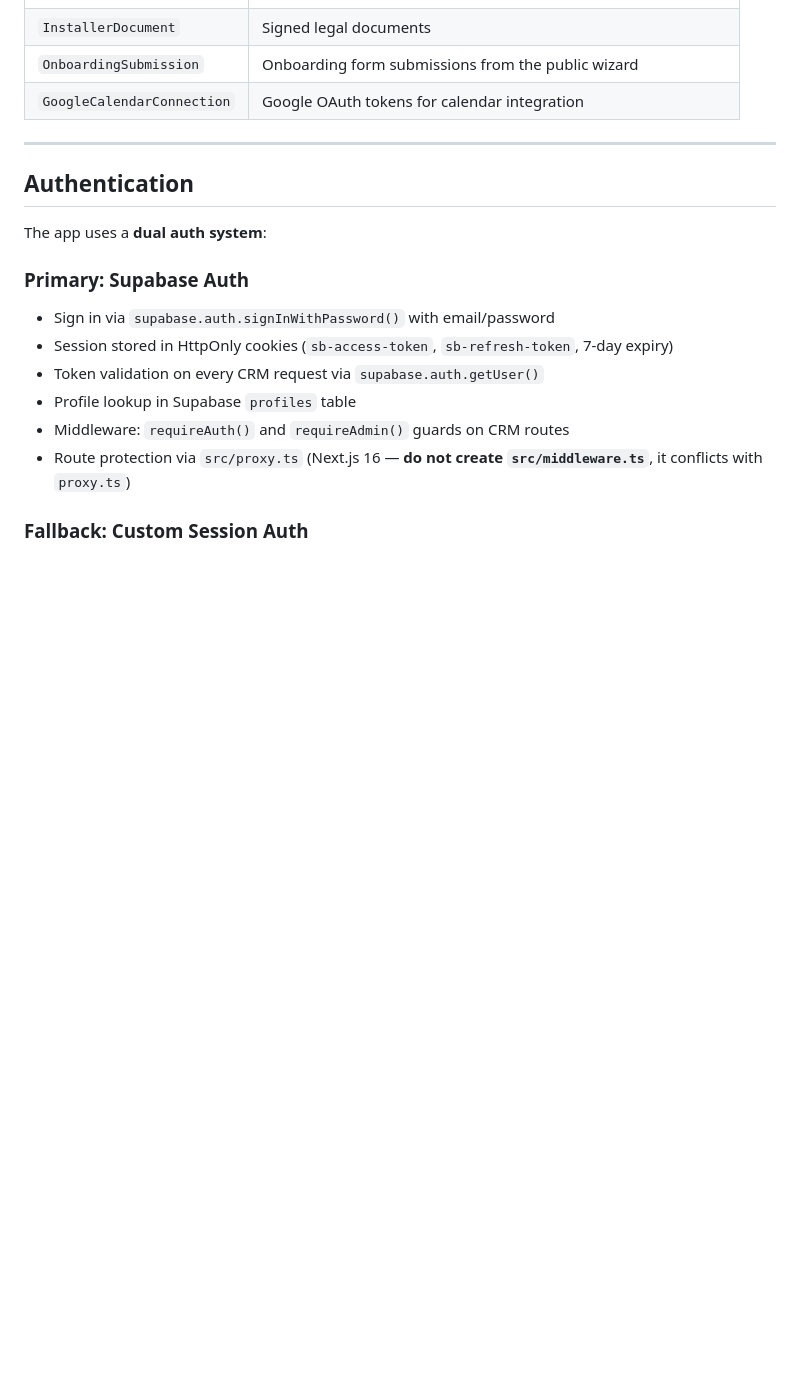
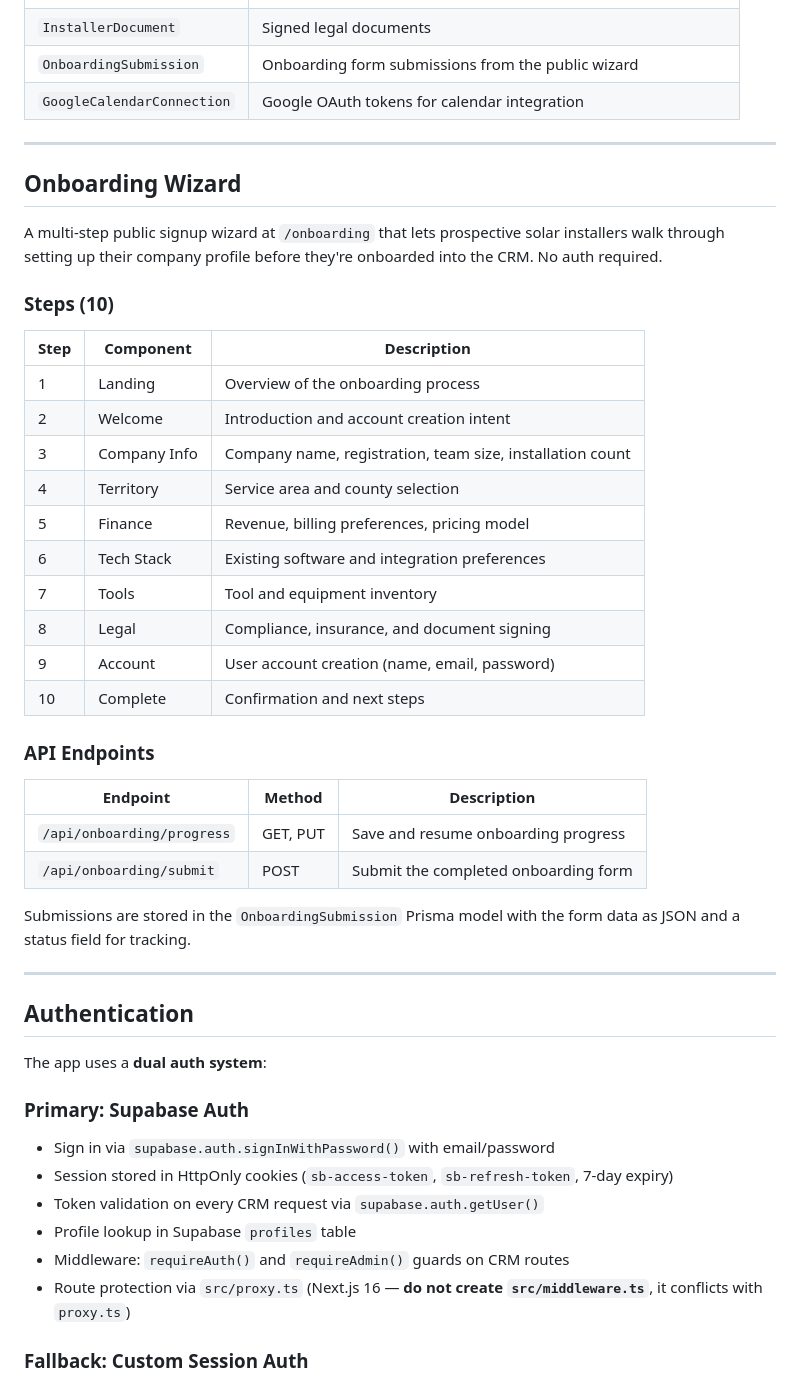
Before and after one commit to cal-chessie/Renewably, a Markdown page: README.md, the part around the change. GitHub-like rendering; blank space fills up the shorter version.

Commit message:
docs: add dedicated onboarding wizard section to README

```diff
--- a/README.md
+++ b/README.md
@@ -446,6 +446,36 @@ Stores all CRM business data via 12 models:
 
 ---
 
+## Onboarding Wizard
+
+A multi-step public signup wizard at `/onboarding` that lets prospective solar installers walk through setting up their company profile before they're onboarded into the CRM. No auth required.
+
+### Steps (10)
+
+| Step | Component | Description |
+|------|-----------|-------------|
+| 1 | Landing | Overview of the onboarding process |
+| 2 | Welcome | Introduction and account creation intent |
+| 3 | Company Info | Company name, registration, team size, installation count |
+| 4 | Territory | Service area and county selection |
+| 5 | Finance | Revenue, billing preferences, pricing model |
+| 6 | Tech Stack | Existing software and integration preferences |
+| 7 | Tools | Tool and equipment inventory |
+| 8 | Legal | Compliance, insurance, and document signing |
+| 9 | Account | User account creation (name, email, password) |
+| 10 | Complete | Confirmation and next steps |
+
+### API Endpoints
+
+| Endpoint | Method | Description |
+|----------|--------|-------------|
+| `/api/onboarding/progress` | GET, PUT | Save and resume onboarding progress |
+| `/api/onboarding/submit` | POST | Submit the completed onboarding form |
+
+Submissions are stored in the `OnboardingSubmission` Prisma model with the form data as JSON and a status field for tracking.
+
+---
+
 ## Authentication
 
 The app uses a **dual auth system**:
```
